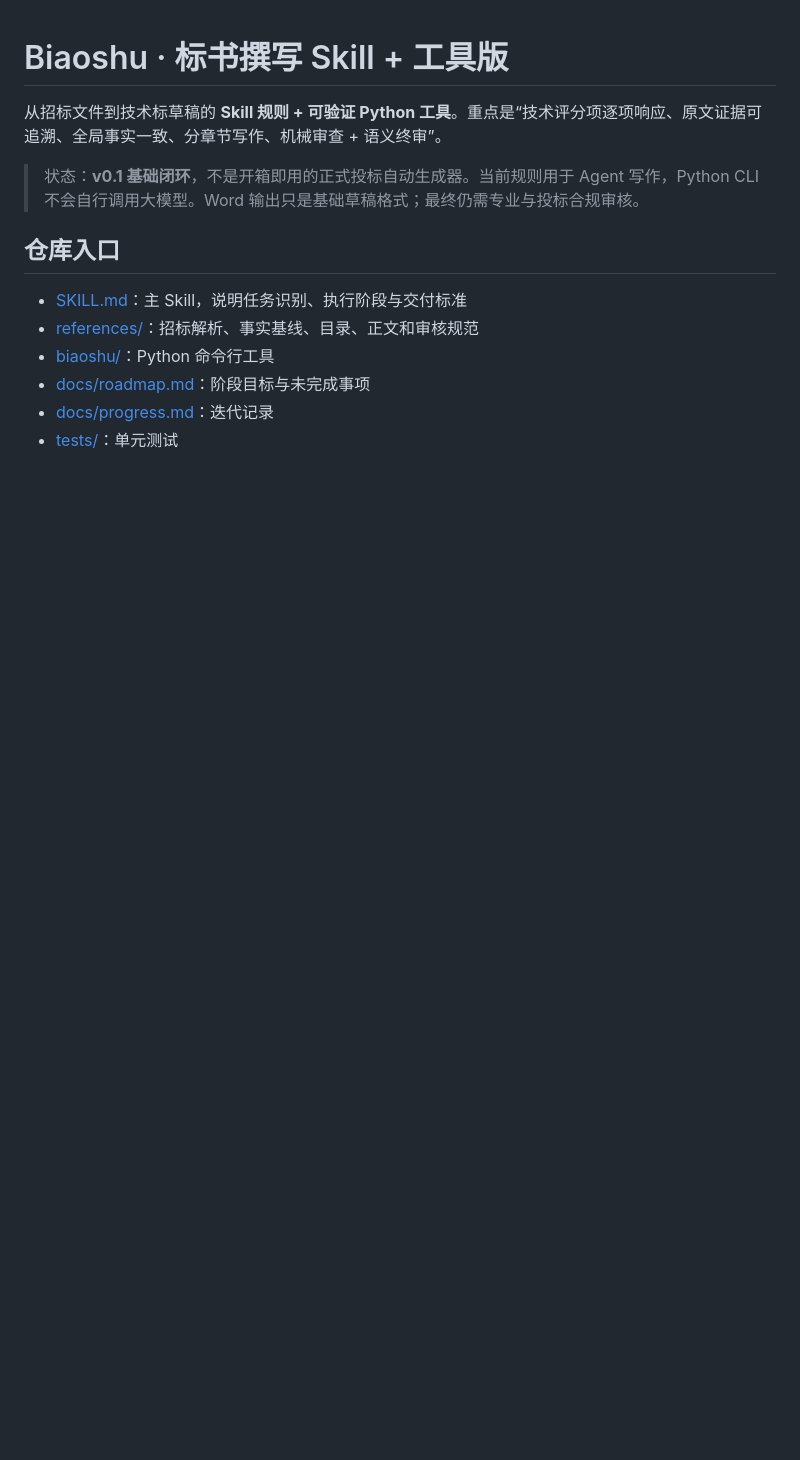
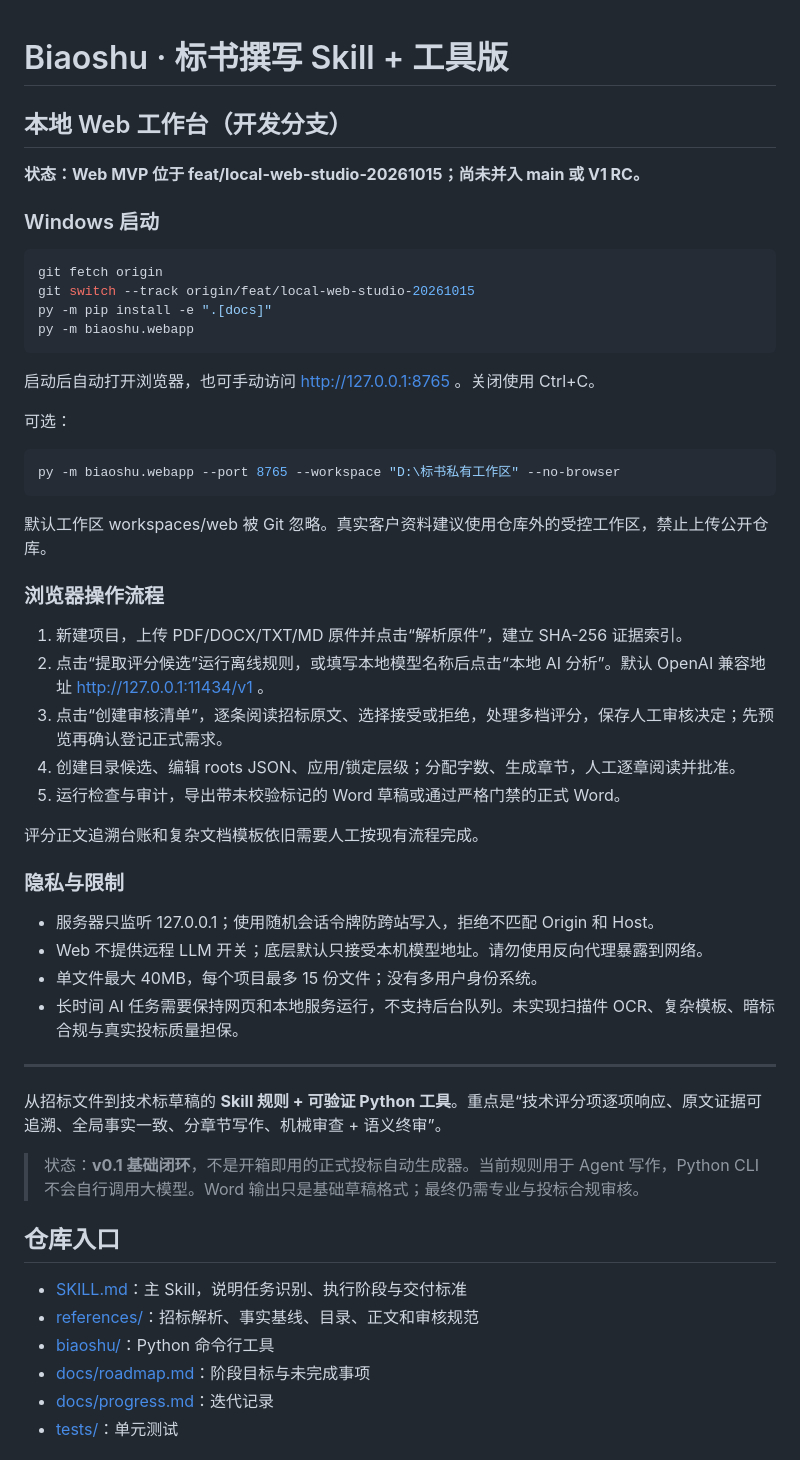
Before and after one commit to Jiac0726/biaoshu, a Markdown page: README.md, the part around the change. Rendered like a GitHub page; blank space fills up the shorter version.

Commit message:
docs: add localhost web interface guide and security caveats

````diff
--- a/README.md
+++ b/README.md
@@ -1,4 +1,46 @@
 # Biaoshu · 标书撰写 Skill + 工具版
+
+## 本地 Web 工作台（开发分支）
+
+**状态：Web MVP 位于 feat/local-web-studio-20261015；尚未并入 main 或 V1 RC。**
+
+### Windows 启动
+
+```powershell
+git fetch origin
+git switch --track origin/feat/local-web-studio-20261015
+py -m pip install -e ".[docs]"
+py -m biaoshu.webapp
+```
+
+启动后自动打开浏览器，也可手动访问 http://127.0.0.1:8765 。关闭使用 Ctrl+C。
+
+可选：
+
+```powershell
+py -m biaoshu.webapp --port 8765 --workspace "D:\标书私有工作区" --no-browser
+```
+
+默认工作区 workspaces/web 被 Git 忽略。真实客户资料建议使用仓库外的受控工作区，禁止上传公开仓库。
+
+### 浏览器操作流程
+
+1. 新建项目，上传 PDF/DOCX/TXT/MD 原件并点击“解析原件”，建立 SHA-256 证据索引。
+2. 点击“提取评分候选”运行离线规则，或填写本地模型名称后点击“本地 AI 分析”。默认 OpenAI 兼容地址 http://127.0.0.1:11434/v1 。
+3. 点击“创建审核清单”，逐条阅读招标原文、选择接受或拒绝，处理多档评分，保存人工审核决定；先预览再确认登记正式需求。
+4. 创建目录候选、编辑 roots JSON、应用/锁定层级；分配字数、生成章节，人工逐章阅读并批准。
+5. 运行检查与审计，导出带未校验标记的 Word 草稿或通过严格门禁的正式 Word。
+
+评分正文追溯台账和复杂文档模板依旧需要人工按现有流程完成。
+
+### 隐私与限制
+
+- 服务器只监听 127.0.0.1；使用随机会话令牌防跨站写入，拒绝不匹配 Origin 和 Host。
+- Web 不提供远程 LLM 开关；底层默认只接受本机模型地址。请勿使用反向代理暴露到网络。
+- 单文件最大 40MB，每个项目最多 15 份文件；没有多用户身份系统。
+- 长时间 AI 任务需要保持网页和本地服务运行，不支持后台队列。未实现扫描件 OCR、复杂模板、暗标合规与真实投标质量担保。
+
+---
 
 从招标文件到技术标草稿的 **Skill 规则 + 可验证 Python 工具**。重点是“技术评分项逐项响应、原文证据可追溯、全局事实一致、分章节写作、机械审查 + 语义终审”。
 
````
